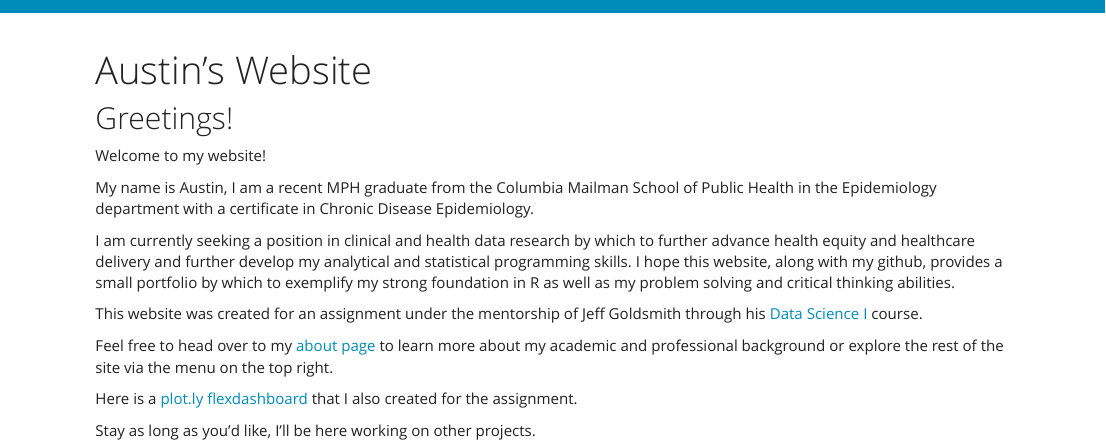
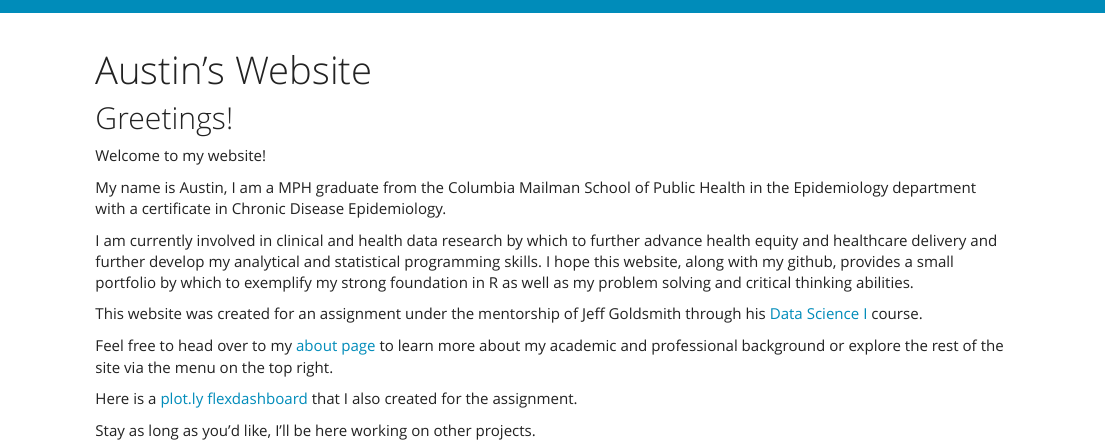
Before and after one commit to austin-hsin/austin_hsin.github.io, an R Markdown document (index.Rmd): the page in a window 1100 px wide, from its top. Rendered offline with R 4.5, knitr and Pandoc, with nearby package versions.

Commit message:
Small update of index

```diff
--- a/index.Rmd
+++ b/index.Rmd
@@ -7,9 +7,9 @@ output: html_document
 
 Welcome to my website!
 
-My name is Austin, I am a recent MPH graduate from the Columbia Mailman School of Public Health in the Epidemiology department with a certificate in Chronic Disease Epidemiology.
+My name is Austin, I am a MPH graduate from the Columbia Mailman School of Public Health in the Epidemiology department with a certificate in Chronic Disease Epidemiology.
 
-I am currently seeking a position in clinical and health data research by which to further advance health equity and healthcare delivery and further develop my analytical and statistical programming skills. I hope this website, along with my github, provides a small portfolio by which to exemplify my strong foundation in R as well as my problem solving and critical thinking abilities.
+I am currently involved in clinical and health data research by which to further advance health equity and healthcare delivery and further develop my analytical and statistical programming skills. I hope this website, along with my github, provides a small portfolio by which to exemplify my strong foundation in R as well as my problem solving and critical thinking abilities.
 
 This website was created for an assignment under the mentorship of Jeff Goldsmith through his [Data Science I](https://p8105.com/index.html) course.
 
```
